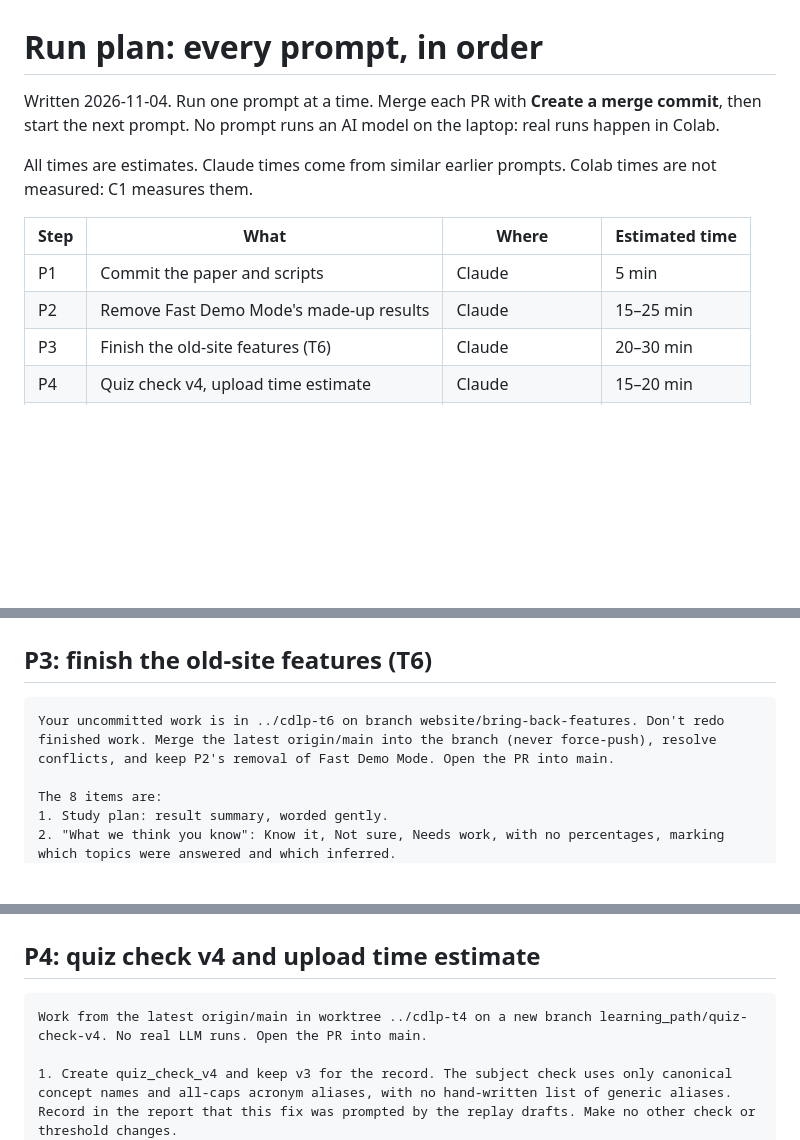
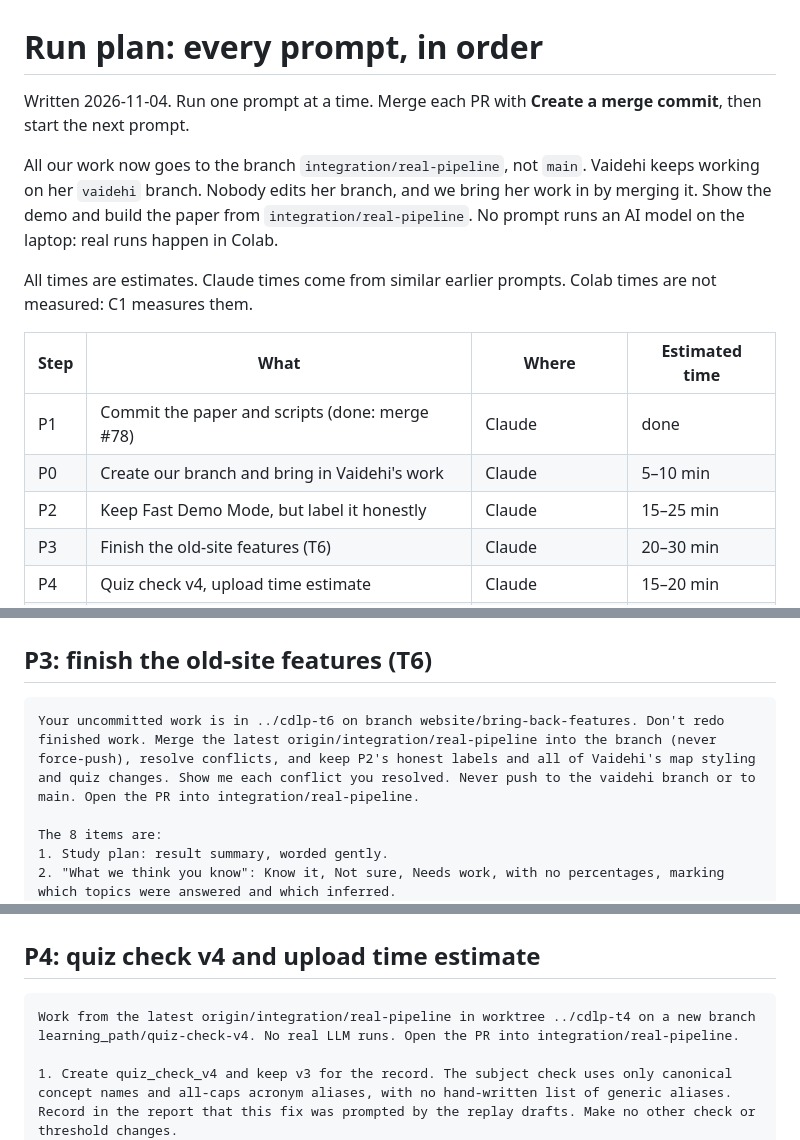
Before and after one commit to shreeya-g10/concept-dependency-learning-path, a Markdown page: docs/run_plan.md, 3 parts joined by grey strips. GitHub-like rendering; blank space fills up the shorter version.

````diff
--- a/docs/run_plan.md
+++ b/docs/run_plan.md
@@ -1,13 +1,16 @@
 # Run plan: every prompt, in order
 
-Written 2026-11-04. Run one prompt at a time. Merge each PR with **Create a merge commit**, then start the next prompt. No prompt runs an AI model on the laptop: real runs happen in Colab.
+Written 2026-11-04. Run one prompt at a time. Merge each PR with **Create a merge commit**, then start the next prompt.
+
+All our work now goes to the branch `integration/real-pipeline`, not `main`. Vaidehi keeps working on her `vaidehi` branch. Nobody edits her branch, and we bring her work in by merging it. Show the demo and build the paper from `integration/real-pipeline`. No prompt runs an AI model on the laptop: real runs happen in Colab.
 
 All times are estimates. Claude times come from similar earlier prompts. Colab times are not measured: C1 measures them.
 
 | Step | What | Where | Estimated time |
 |---|---|---|---|
-| P1 | Commit the paper and scripts | Claude | 5 min |
-| P2 | Remove Fast Demo Mode's made-up results | Claude | 15–25 min |
+| P1 | Commit the paper and scripts (done: merge #78) | Claude | done |
+| P0 | Create our branch and bring in Vaidehi's work | Claude | 5–10 min |
+| P2 | Keep Fast Demo Mode, but label it honestly | Claude | 15–25 min |
 | P3 | Finish the old-site features (T6) | Claude | 20–30 min |
 | P4 | Quiz check v4, upload time estimate | Claude | 15–20 min |
 | P5 | Teacher approval of questions | Claude | 25–40 min |
@@ -52,7 +72,7 @@ Check ollama ps first, and if a model is loaded, stop and ask me. Run ruff and t
 ## P3: finish the old-site features (T6)
 
 ```text
-Your uncommitted work is in ../cdlp-t6 on branch website/bring-back-features. Don't redo finished work. Merge the latest origin/main into the branch (never force-push), resolve conflicts, and keep P2's removal of Fast Demo Mode. Open the PR into main.
+Your uncommitted work is in ../cdlp-t6 on branch website/bring-back-features. Don't redo finished work. Merge the latest origin/integration/real-pipeline into the branch (never force-push), resolve conflicts, and keep P2's honest labels and all of Vaidehi's map styling and quiz changes. Show me each conflict you resolved. Never push to the vaidehi branch or to main. Open the PR into integration/real-pipeline.
 
 The 8 items are:
 1. Study plan: result summary, worded gently.
@@ -72,7 +92,7 @@ Check the pages in the browser at phone and laptop width, using a port other tha
 ## P4: quiz check v4 and upload time estimate
 
 ```text
-Work from the latest origin/main in worktree ../cdlp-t4 on a new branch learning_path/quiz-check-v4. No real LLM runs. Open the PR into main.
+Work from the latest origin/integration/real-pipeline in worktree ../cdlp-t4 on a new branch learning_path/quiz-check-v4. No real LLM runs. Open the PR into integration/real-pipeline.
 
 1. Create quiz_check_v4 and keep v3 for the record. The subject check uses only canonical concept names and all-caps acronym aliases, with no hand-written list of generic aliases. Record in the report that this fix was prompted by the replay drafts. Make no other check or threshold changes.
 2. Fix replay_quiz_check.py so --limit 0 makes no calls.
````
Also changed, not shown: other parts of docs/run_plan.md (+34 -17 lines).
